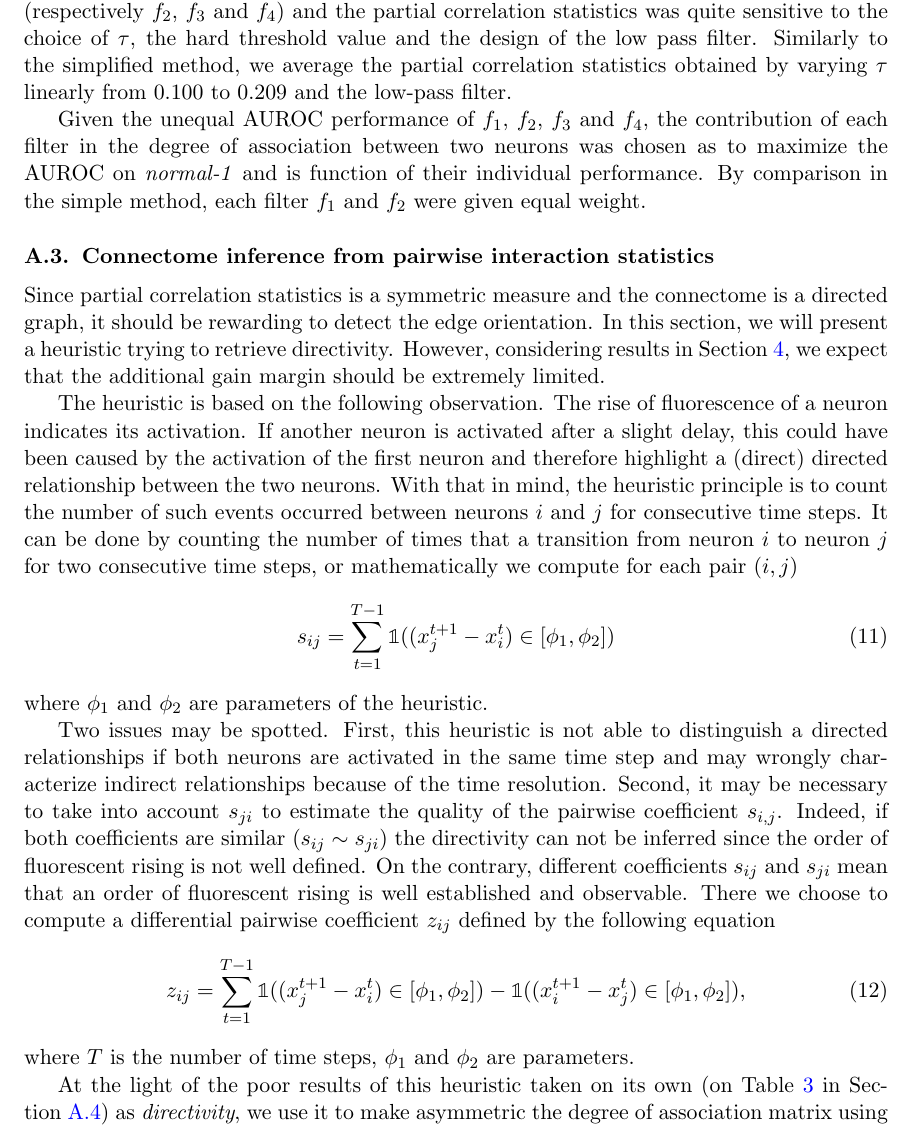
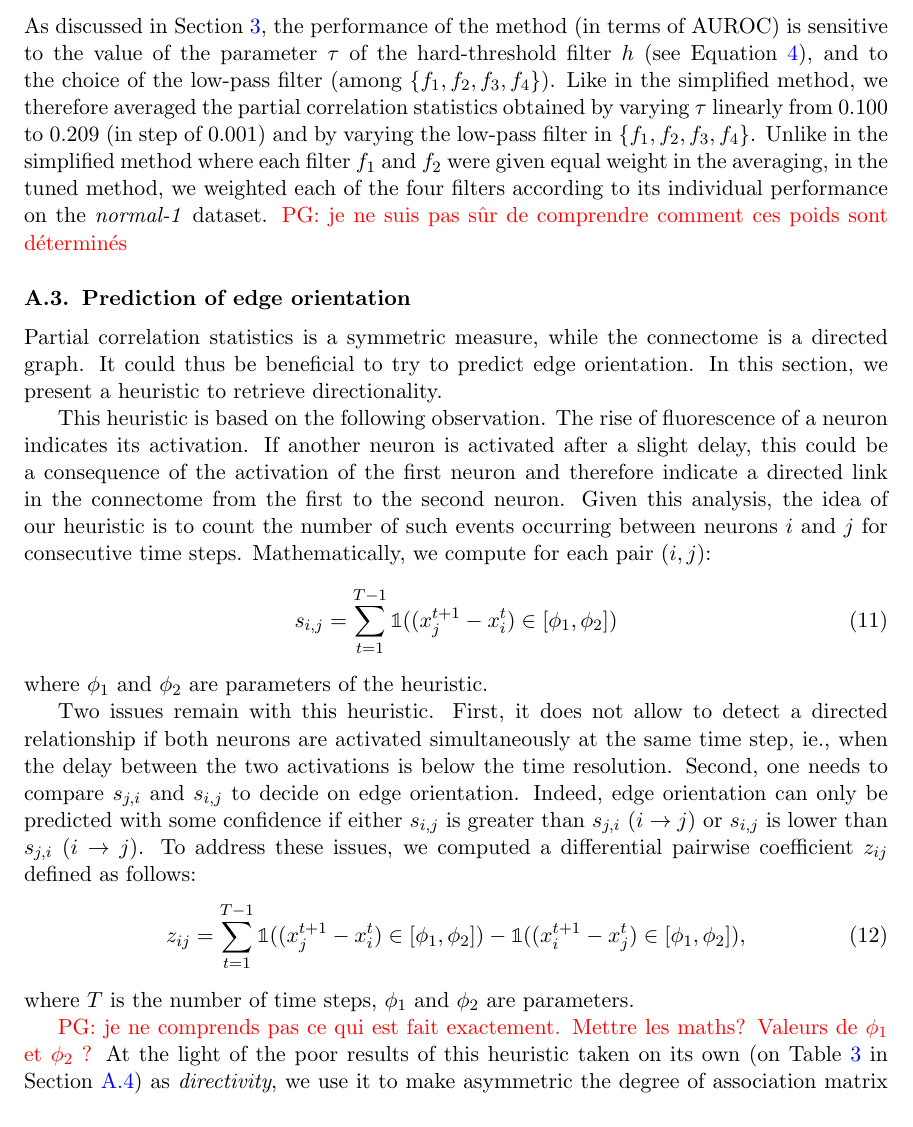
Before and after one commit to asutera/paper-connectomics, a LaTeX thesis (article.tex): part of page 9 of 11, cut at the place of the change. Compiled offline with pdfLaTeX.

Commit message:
changement dans l'appendice

```diff
--- a/article.tex
+++ b/article.tex
@@ -681,55 +723,55 @@ the reader to the implementation \footnote{available on
 \subsection{Weighted average of partial correlation statistics}
 \label{sapp:averaging}
 
+As discussed in Section \ref{sec:inference}, the performance of the method (in
+terms of AUROC) is sensitive to the value of the parameter $\tau$ of the
+hard-threshold filter $h$ (see Equation \ref{eqn:hfilter}), and to the choice
+of the low-pass filter (among $\{f_1, f_2, f_3, f_4\}$). Like in the simplified
+method, we therefore averaged the partial correlation statistics obtained by
+varying $\tau$ linearly from $0.100$ to $0.209$ (in step of $0.001)$ and by
+varying the low-pass filter in $\{f_1, f_2, f_3, f_4\}$. Unlike in the
+simplified method where each filter $f_1$ and $f_2$ were given equal weight in
+the averaging, in the tuned method, we weighted each of the four filters
+according to its individual performance on the \textit{normal-1}
+dataset. \textcolor{red}{PG: je ne suis pas s\^ur de comprendre comment ces
+  poids sont d\'etermin\'es}
 
-The AUROC performance of the conjunction of the composed function $w^* \circ p
-\circ g \circ h \circ f_1$ (respectively $f_2$, $f_3$ and $f_4$) and the
-partial correlation statistics was quite sensitive to the choice of $\tau$, the
-hard threshold value and the design of the low pass filter. Similarly to the
-simplified method, we average the partial correlation statistics obtained by
-varying $\tau$ linearly from $0.100$ to $0.209$ and the low-pass filter.
-
-Given the unequal AUROC performance of $f_1$, $f_2$, $f_3$ and $f_4$, the
-contribution of each filter in the degree of association between two neurons
-was chosen as to maximize the AUROC on \textit{normal-1} and is function of
-their individual performance. By comparison in the simple method, each filter
-$f_1$ and $f_2$ were given equal weight.
+%% Given the unequal AUROC performance of $f_1$, $f_2$, $f_3$ and $f_4$, the
+%% contribution of each filter in the degree of association between two neurons
+%% was chosen as to maximize the AUROC on \textit{normal-1} and is function of
+%% their individual performance. By comparison in the simple method, each filter
+%% $f_1$ and $f_2$ were given equal weight.
 
 
-\subsection{Connectome inference from pairwise interaction statistics}
+\subsection{Prediction of edge orientation}
 \label{sapp:connectome}
 
-Since partial correlation statistics is a symmetric measure and the connectome
-is a directed graph, it should be rewarding to detect the edge orientation. In
-this section, we will present a heuristic trying to retrieve directivity.
-However, considering results in Section \ref{sec:results}, we expect that the
-additional gain margin should be extremely limited.
+Partial correlation statistics is a symmetric measure, while the connectome is
+a directed graph. It could thus be beneficial to try to predict edge orientation. In
+this section, we present a heuristic to retrieve directionality. %% Note however that
+%% given the discussion at the end of Section~\ref{sec:results}, we cannot expect
+%% a very large improvement in AUROC by predicting edge orientation.
 
-The heuristic is based on the following observation. The rise of fluorescence
+This heuristic is based on the following observation. The rise of fluorescence
 of a neuron indicates its activation. If another neuron is activated after a
-slight delay, this could have been caused by the activation of the first
-neuron and therefore highlight a (direct) directed relationship between the
-two neurons. With that in mind, the heuristic principle is to count the number
-of such events occurred between neurons $i$ and $j$ for consecutive time
-steps. It can be done by counting the number of times that a transition from
-neuron $i$ to neuron $j$ for two consecutive time steps, or mathematically we
-compute for each pair $(i,j)$
+slight delay, this could be a consequence of the activation of the first neuron
+and therefore indicate a directed link in the connectome from the first to the
+second neuron. Given this analysis, the idea of our heuristic is to count the
+number of such events occurring between neurons $i$ and $j$ for consecutive
+time steps. Mathematically, we compute for each pair $(i,j)$:
 \begin{align}
-s_{ij} = \sum_{t=1}^{T - 1} \mathbb{1}((x_j^{t+1} - x_i^t) \in \left[\phi_1, \phi_2\right])
+s_{i,j} = \sum_{t=1}^{T - 1} \mathbb{1}((x_j^{t+1} - x_i^t) \in \left[\phi_1, \phi_2\right])
 \end{align}
 where $\phi_1$ and $\phi_2$ are parameters of the heuristic.
 
-Two issues may be spotted. First, this heuristic is not able to distinguish a
-directed relationships if both neurons are activated in the same time step and
-may wrongly characterize indirect relationships because of the time
-resolution. Second, it may be necessary to take into account $s_{ji}$ to
-estimate the quality of the pairwise coefficient $s_{i,j}$. Indeed, if both
-coefficients are similar ($s_{ij} \sim s_{ji}$) the directivity can not be
-inferred since the order of fluorescent rising is not well defined. On the
-contrary, different coefficients $s_{ij}$ and $s_{ji}$ mean that an order of
-fluorescent rising is well established and observable. There we choose to
-compute a differential pairwise coefficient $z_{ij}$ defined by the following
-equation
+Two issues remain with this heuristic. First, it does not allow to detect a
+directed relationship if both neurons are activated simultaneously at the same
+time step, ie., when the delay between the two activations is below the time
+resolution. Second, one needs to compare $s_{j,i}$ and $s_{i,j}$ to decide on
+edge orientation. Indeed, edge orientation can only be predicted with some
+confidence if either $s_{i,j}$ is greater than $s_{j,i}$ ($i\rightarrow j$) or
+$s_{i,j}$ is lower than $s_{j,i}$ ($i\rightarrow j$). To address these issues,
+we computed a differential pairwise coefficient $z_{ij}$ defined as follows:
 \begin{align}
 z_{ij} = \sum_{t=1}^{T - 1}
     \mathbb{1}((x_j^{t+1} - x_i^t) \in \left[\phi_1, \phi_2 \right]) -
@@ -737,6 +779,8 @@ z_{ij} = \sum_{t=1}^{T - 1}
 \end{align}
 where $T$ is the number of time steps, $\phi_1$ and $\phi_2$ are parameters.
 
-At the light of the poor results of this heuristic taken on its own
-(on Table \ref{tab:directivity} in Section~\ref{sapp:results}) as \textit{directivity}, we use it to make
-asymmetric the degree of association matrix using partial correlation
+\textcolor{red}{PG: je ne comprends pas ce qui est fait exactement. Mettre les
+  maths? Valeurs de $\phi_1$ et $\phi_2$ ?} At the light of the poor results of this heuristic taken on its own
+(on Table \ref{tab:directivity} in Section~\ref{sapp:results}) as
+\textit{directivity}, we use it to make asymmetric the degree of association
+matrix using partial correlation statistics. We expect that when the heuristic
```
Also changed, not shown: article.tex (191 more changed lines).
